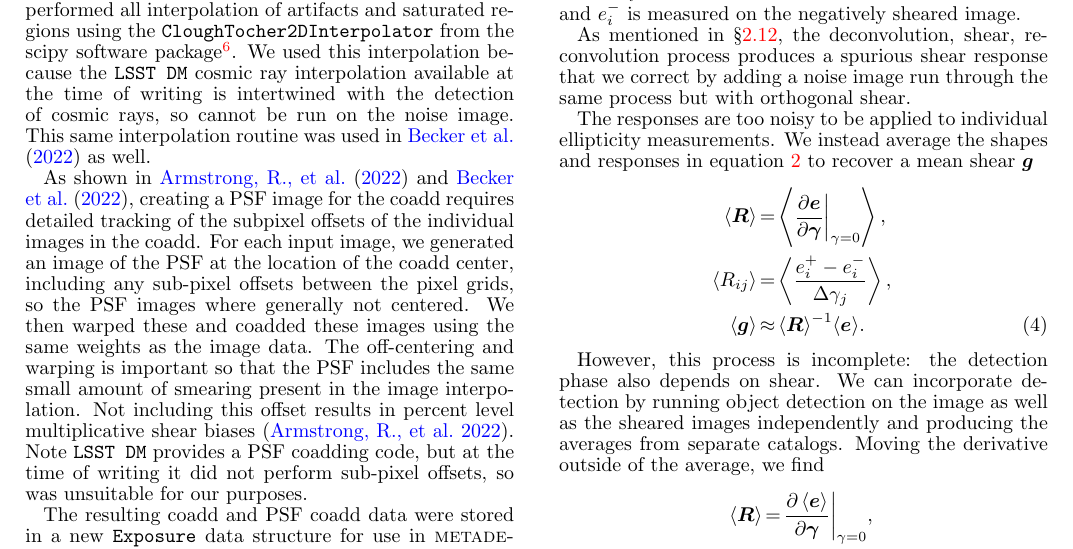
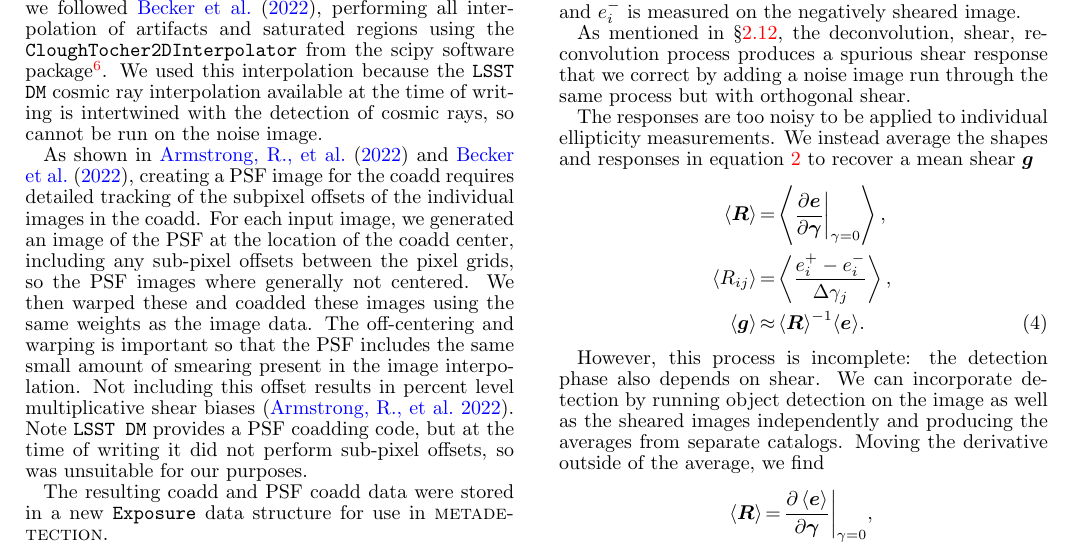
Before and after one commit to esheldon/mdetlsst, a LaTeX document (mdetlsst.tex): part of page 5 of 10, cut so that both start at the same text. Compiled offline with pdfLaTeX.

Commit message:
more edits

```diff
--- a/mdetlsst.tex
+++ b/mdetlsst.tex
@@ -515,14 +515,13 @@ corrections (see \S \ref{sec:sim:noiseimages}) we must also run the noise image
 through the same procedures.  Note stars were masked in the coadds, rather than
 the input images (see \S \ref{sec:sim:satbleeds}).
 
-Rather than use the \dm\ interpolation codes, we performed all
-interpolation of artifacts and saturated regions using the
+Rather than use the \dm\ interpolation codes, we followed \citet{BeckerMdetCoadd},
+performing all interpolation of artifacts and saturated regions using the
 \texttt{CloughTocher2DInterpolator} from the scipy software
 package\footnote{\url{https://docs.scipy.org/doc/scipy/reference/generated/scipy.interpolate.CloughTocher2DInterpolator.html}}.
 We used this interpolation because the \dm\ cosmic ray interpolation available
 at the time of writing is intertwined with the detection of cosmic rays, so
-cannot be run on the noise image. This same interpolation routine was used in
-\citet{BeckerMdetCoadd} as well.
+cannot be run on the noise image.
 
 As shown in \citet{ArmstrongCoadd} and \citet{BeckerMdetCoadd}, creating a PSF
 image for the coadd requires detailed tracking of the subpixel offsets of the
```
